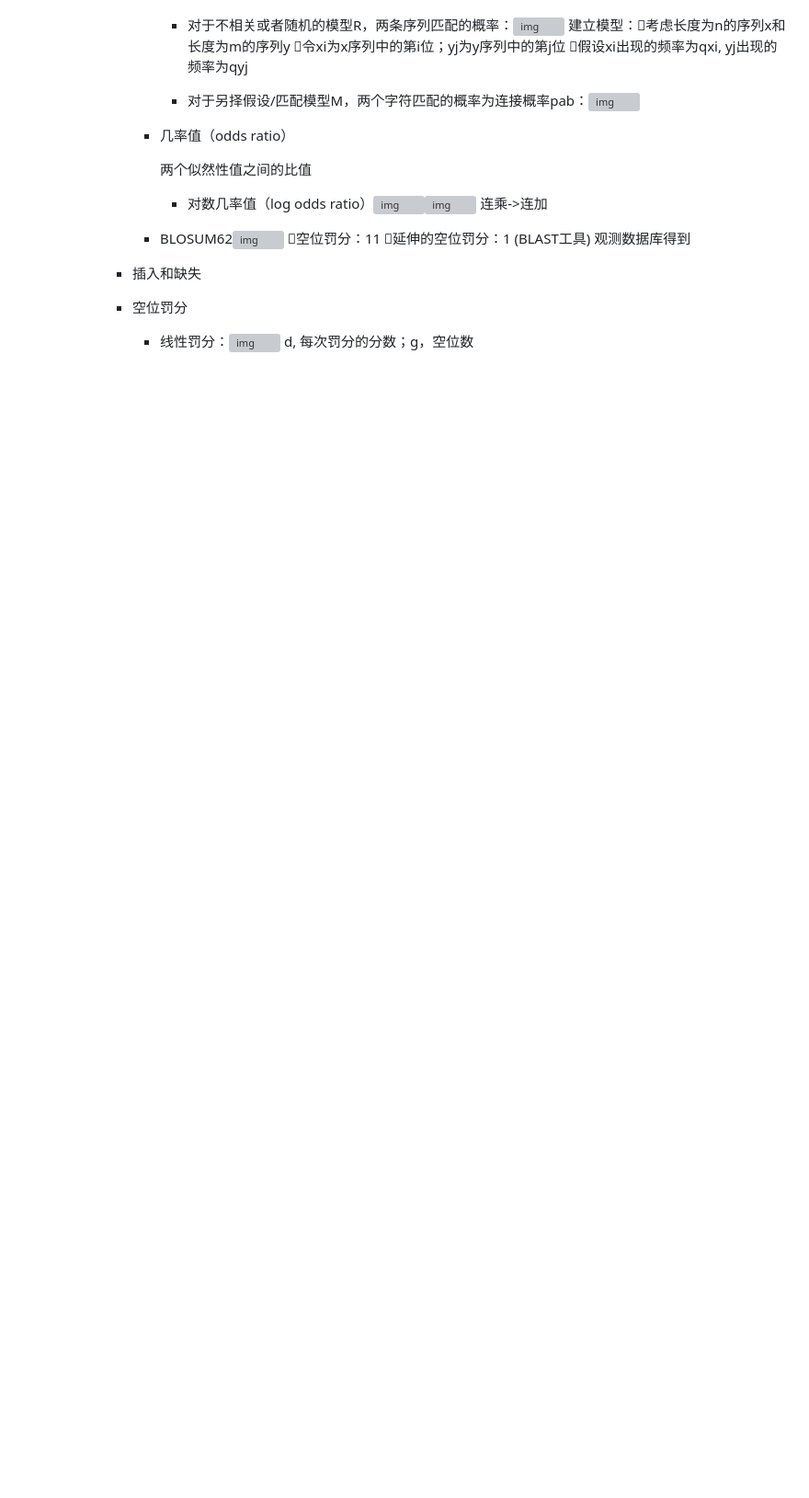
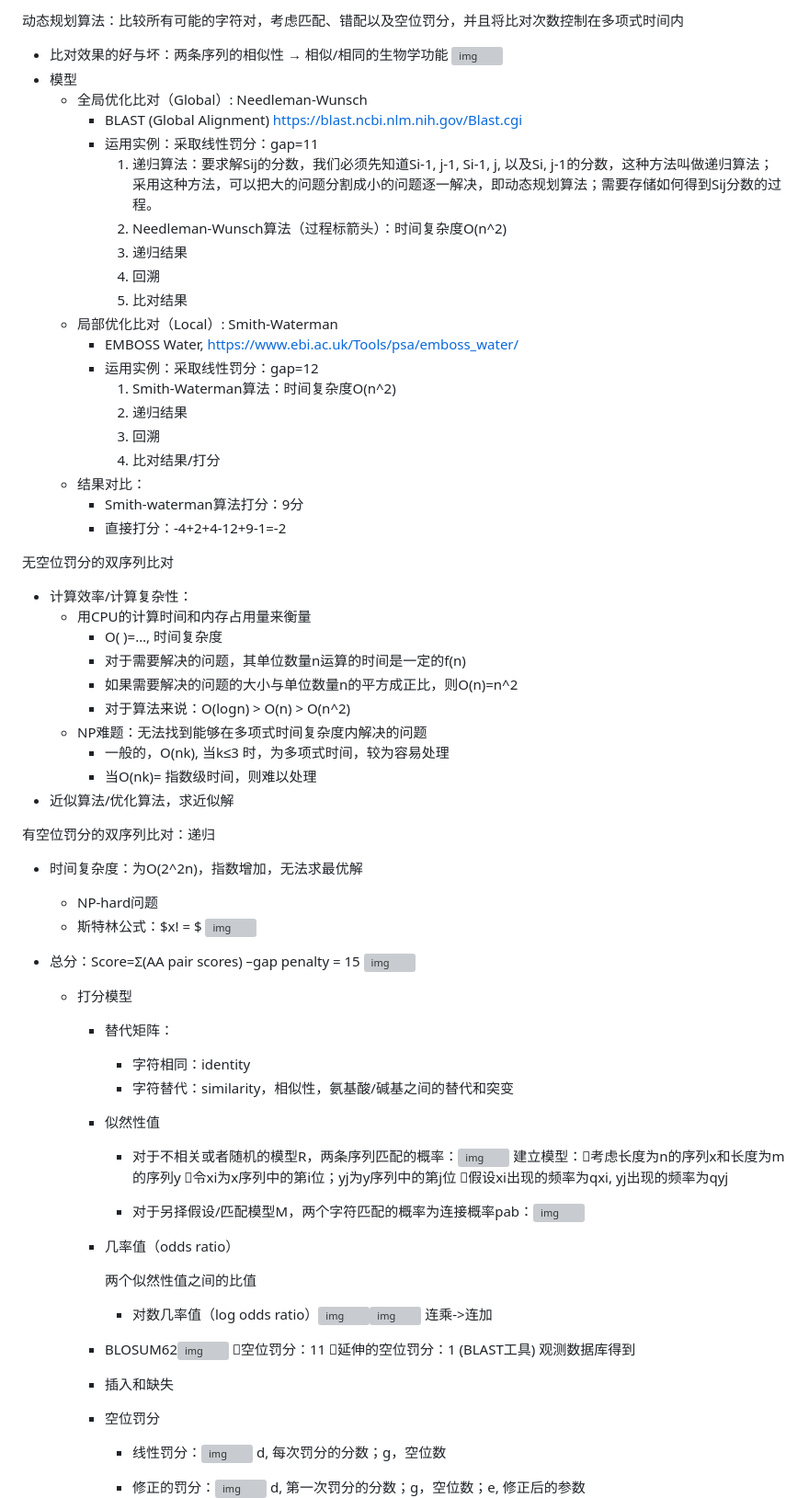
Before and after one commit to SirLearning/BioInformaticsNote, a Markdown page: Computing/Algorithms.md, the part around one of its changes. Shown at 92% size. GitHub-like rendering; blank space fills up the shorter version; grey boxes are pictures that could not be loaded.

```diff
--- a/Computing/Algorithms.md
+++ b/Computing/Algorithms.md
@@ -191,3 +53,50 @@ History:
+动态规划算法：比较所有可能的字符对，考虑匹配、错配以及空位罚分，并且将比对次数控制在多项式时间内
+- 比对效果的好与坏：两条序列的相似性 → 相似/相同的生物学功能
+  ![img](https://api2.mubu.com/v3/document_image/dd2026f4-3152-4e00-b4d4-b478cef8bc2d-12251550.jpg)
+- 模型
+	- 全局优化比对（Global）: Needleman-Wunsch
+		- BLAST (Global Alignment) https://blast.ncbi.nlm.nih.gov/Blast.cgi
+		- 运用实例：采取线性罚分：gap=11
+			1. 递归算法：要求解Sij的分数，我们必须先知道Si-1, j-1, Si-1, j, 以及Si, j-1的分数，这种方法叫做递归算法；采用这种方法，可以把大的问题分割成小的问题逐一解决，即动态规划算法；需要存储如何得到Sij分数的过程。
+			2. Needleman-Wunsch算法（过程标箭头）：时间复杂度O(n^2)
+			3. 递归结果
+			4. 回溯
+			5. 比对结果
+	- 局部优化比对（Local）: Smith-Waterman
+		- EMBOSS Water, https://www.ebi.ac.uk/Tools/psa/emboss_water/
+		- 运用实例：采取线性罚分：gap=12
+			1. Smith-Waterman算法：时间复杂度O(n^2)
+			2. 递归结果
+			3. 回溯
+			4. 比对结果/打分
+	- 结果对比：
+		- Smith-waterman算法打分：9分
+		- 直接打分：-4+2+4-12+9-1=-2
+
+无空位罚分的双序列比对
+- 计算效率/计算复杂性：
+	- 用CPU的计算时间和内存占用量来衡量
+		- O( )=…, 时间复杂度
+		- 对于需要解决的问题，其单位数量n运算的时间是一定的f(n)
+		- 如果需要解决的问题的大小与单位数量n的平方成正比，则O(n)=n^2
+		- 对于算法来说：O(logn) > O(n) > O(n^2)
+	- NP难题：无法找到能够在多项式时间复杂度内解决的问题
+		- 一般的，O(nk), 当k≤3 时，为多项式时间，较为容易处理
+		- 当O(nk)= 指数级时间，则难以处理
+- 近似算法/优化算法，求近似解
+
+有空位罚分的双序列比对：递归
+- 时间复杂度：为O(2^2n)，指数增加，无法求最优解
+	- NP-hard问题
+	- 斯特林公式：$x! = $
+	  ![img](https://api2.mubu.com/v3/document_image/f0aeb4ee-a148-4f0f-a699-bf9ed1e3a21f-12251550.jpg)
+- 总分：Score=Σ(AA pair scores) –gap penalty = 15
+  ![img](https://api2.mubu.com/v3/document_image/d4aa63bf-a60f-47fe-8668-734c64a3d9bc-12251550.jpg)
+	- 打分模型
+		- 替代矩阵：
+			- 字符相同：identity
+			- 字符替代：similarity，相似性，氨基酸/碱基之间的替代和突变
+		- 似然性值
 
           - 对于不相关或者随机的模型R，两条序列匹配的概率：![img](https://api2.mubu.com/v3/document_image/ba276dde-9ba7-4d60-a8e7-4e4d5d9052d1-12251550.jpg)
             建立模型：
```
Also changed, not shown: other parts of Computing/Algorithms.md (+32 -170 lines).
